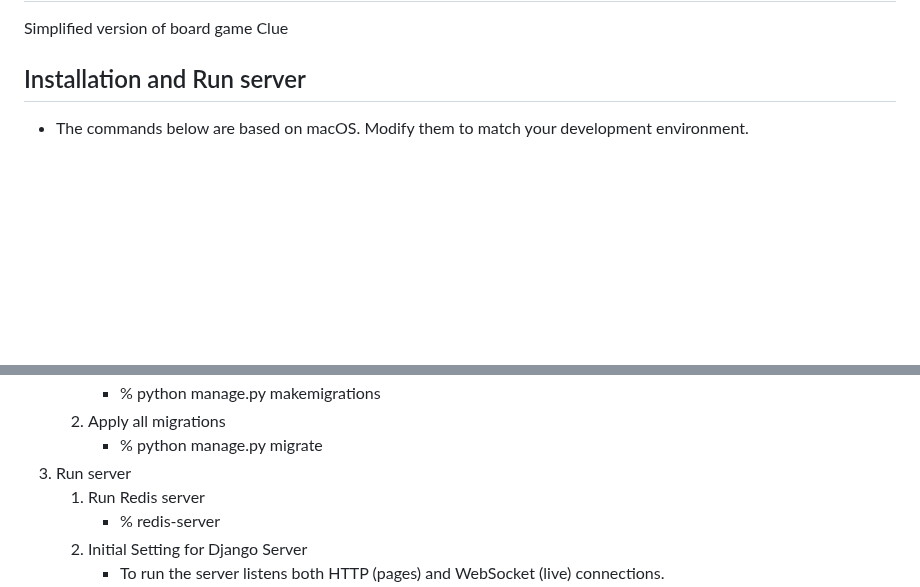
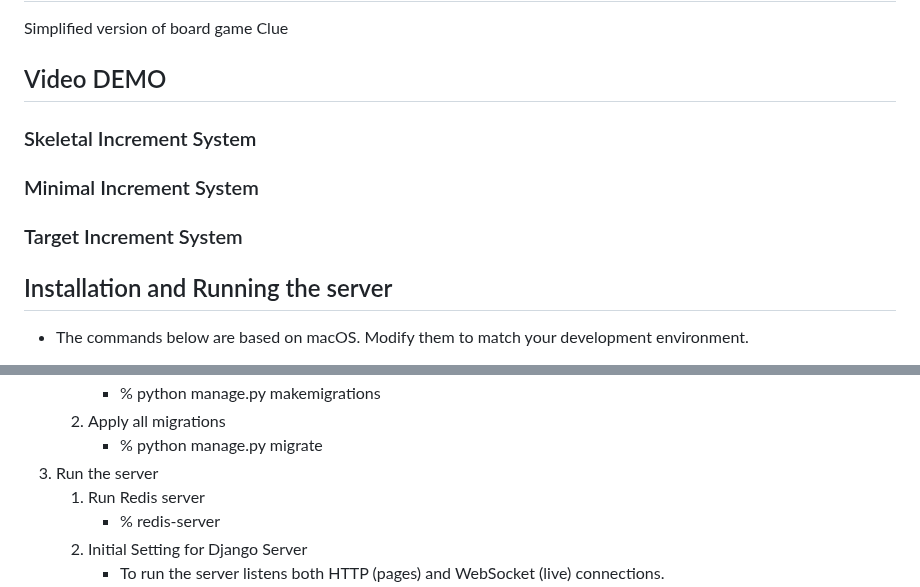
Before and after one commit to hyunjinkim-developer/clueless-team-alpha, a Markdown page: README.md, 2 parts joined by grey strips. Rendered like a GitHub page; blank space fills up the shorter version.

Commit message:
docs: Update README.md for code distribution, Add Demo video placeholder

```diff
--- a/README.md
+++ b/README.md
@@ -1,7 +1,15 @@
 # Clue-Less
 Simplified version of board game Clue
 
-## Installation and Run server
+## Video DEMO
+### Skeletal Increment System
+
+### Minimal Increment System
+
+### Target Increment System
+
+
+## Installation and Running the server
 - The commands below are based on macOS. Modify them to match your development environment.
 1. Install dependencies (Python version 3.10.16)
     1. % cd move-to-the-root-of-the-project-directory
@@ -20,7 +28,7 @@ Simplified version of board game Clue
         - % python manage.py makemigrations
     2. Apply all migrations
         - % python manage.py migrate
-3. Run server
+3. Run the server
     1. Run Redis server
         - % redis-server
     2. Initial Setting for Django Server
```
Also changed, not shown: other parts of README.md (+1 -0 lines).
